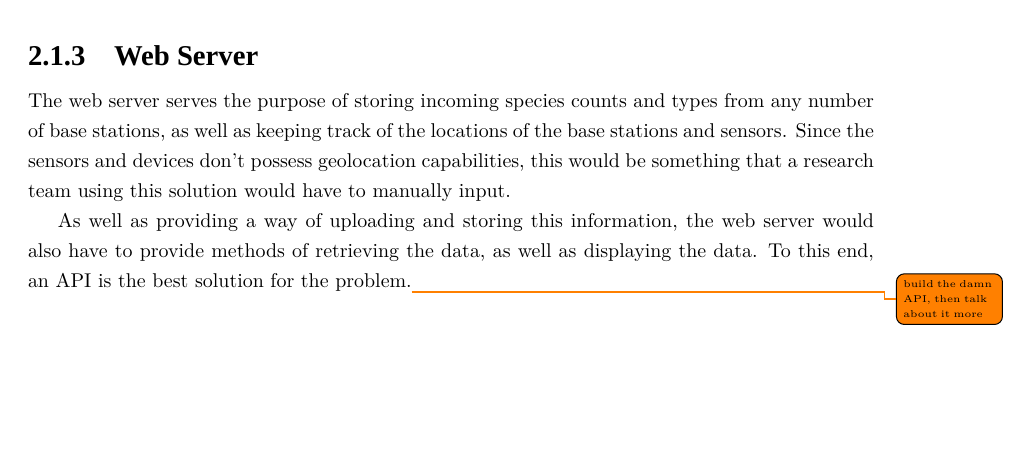
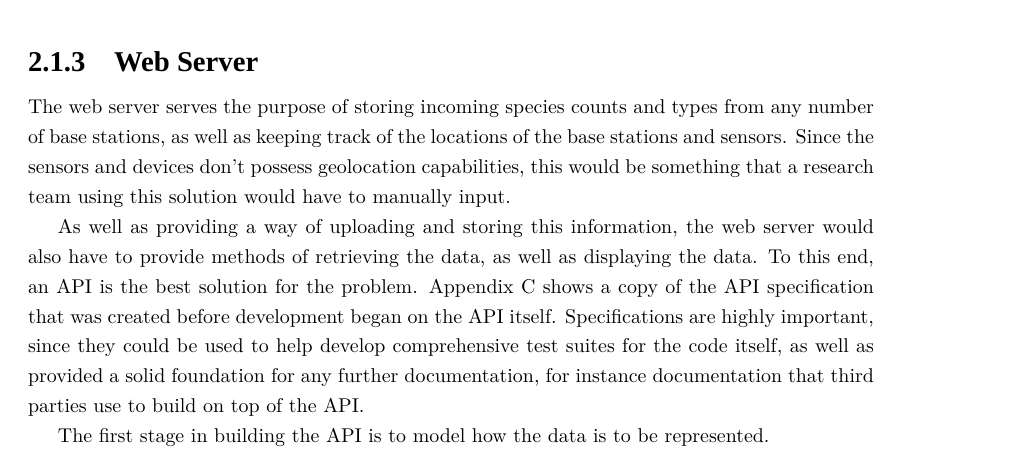
Before and after one commit to maisieccino/COMP3091, a LaTeX thesis (report/comp3091-mattbell.tex, which reads report/chapters/design.tex): part of page 11 of 24, cut so that both start at the same text, the shorter picture padded with empty space. Compiled offline with XeLaTeX; a missing font is replaced by an installed copy or a similar font.

Commit message:
[report] continue work on API design

```diff
--- a/report/chapters/design.tex
+++ b/report/chapters/design.tex
@@ -176,4 +176,12 @@ research team using this solution would have to manually input.
 As well as providing a way of uploading and storing this information, the web
 server would also have to provide methods of retrieving the data, as well as
 displaying the data. To this end, an \acrshort{api} is the best solution for
-the problem.\todo{build the damn API, then talk about it more}
+the problem. Appendix~\ref{app:apispec} shows a copy of the \acrshort{api}
+specification that was created before development began on the \acrshort{api}
+itself. Specifications are highly important, since they could be used to help
+develop comprehensive test suites for the code itself, as well as provided a
+solid foundation for any further documentation, for instance documentation
+that third parties use to build on top of the \acrshort{api}.
+
+The first stage in building the \acrshort{api} is to model how the data is to
+be represented.
```
Also changed, not shown: report/appendices/apispec.tex (+1 -1 lines), report/comp3091-mattbell.pdf.
